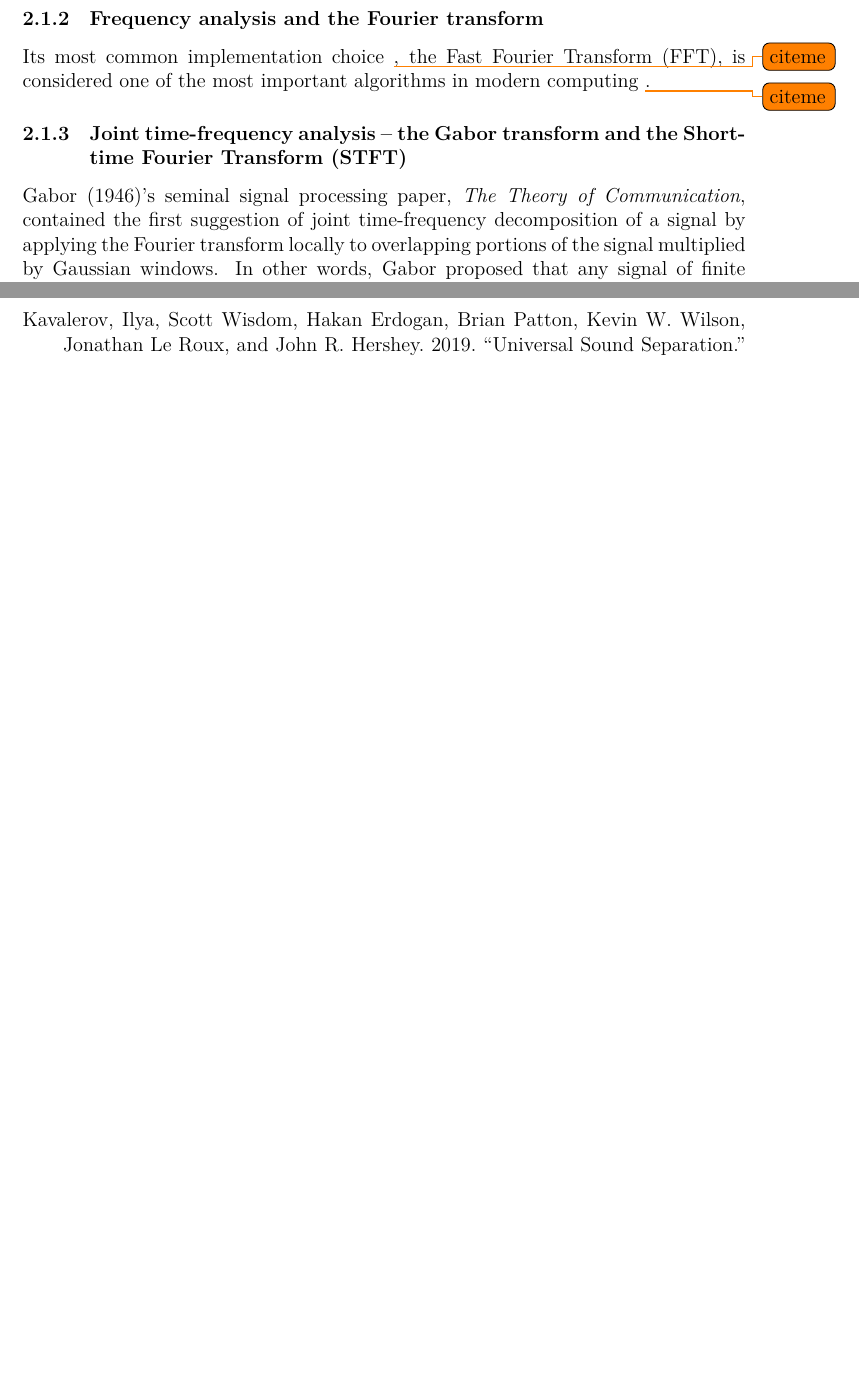
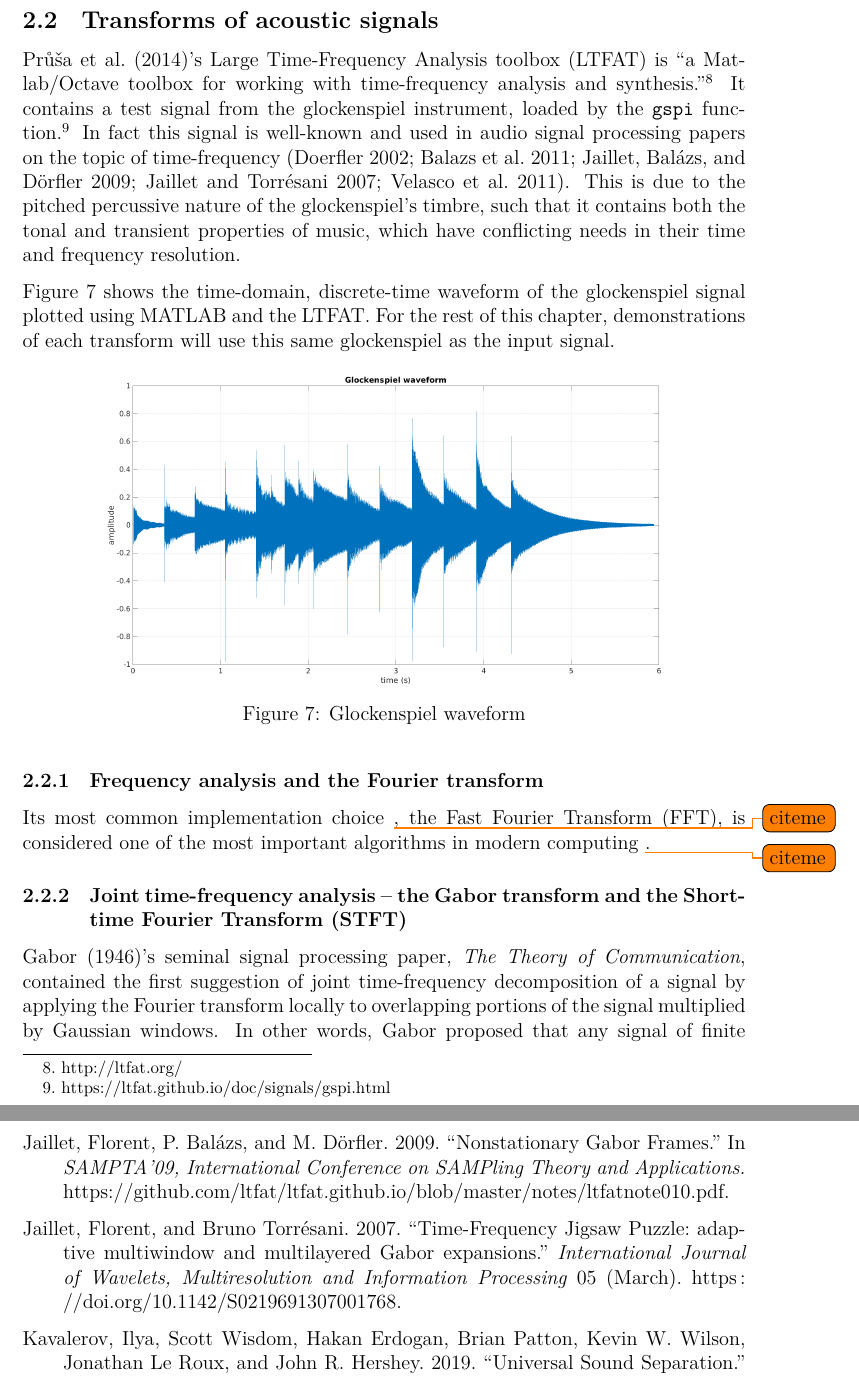
Before and after one commit to sevagh/xumx_slicq_extra, a LaTeX paper (latex/report.tex, which reads latex/ch2_background.tex, latex/citations.bib): two parts of pages 13 and 36 of 40 before the commit and two parts of pages 13 and 37 of 41 after it, joined at a grey line, cut at the place of the change, the shorter picture padded with empty space. Compiled offline with XeLaTeX.

Commit message:
Add glockenspiel plot and explanation

```diff
--- a/latex/ch2_background.tex
+++ b/latex/ch2_background.tex
@@ -63,6 +60,19 @@ Second, the continuous amplitude needs to be quantized. Stated by \textcite[Chap
 
 \vfill
 \clearpage
+
+\subsection{Transforms of acoustic signals}
+
+\textcite{ltfat}'s Large Time-Frequency Analysis toolbox (LTFAT) is ``a Matlab/Octave toolbox for working with time-frequency analysis and synthesis.''\footnote{\url{http://ltfat.org/}} It contains a test signal from the glockenspiel instrument, loaded by the \Verb#gspi# function.\footnote{\url{https://ltfat.github.io/doc/signals/gspi.html}} In fact this signal is well-known and used in audio signal processing papers on the topic of time-frequency (\cite{doerflerphd, balazs, jaillet, tfjigsaw, invertiblecqt}). This is due to the pitched percussive nature of the glockenspiel's timbre, such that it contains both the tonal and transient properties of music, which have conflicting needs in their time and frequency resolution.
+
+Figure \ref{fig:glockwaveform} shows the time-domain, discrete-time waveform of the glockenspiel signal plotted using MATLAB and the LTFAT. For the rest of this chapter, demonstrations of each transform will use this same glockenspiel as the input signal.
+
+\begin{figure}[ht]
+	\centering
+	\includegraphics[height=6.5cm]{./images-gspi/gspi_time_domain.png}
+	\caption{Glockenspiel waveform}
+	\label{fig:glockwaveform}
+\end{figure}
 
 \subsubsection{Frequency analysis and the Fourier transform}
 
--- a/latex/citations.bib
+++ b/latex/citations.bib
@@ -912,3 +911,22 @@ url = {https://hal.inria.fr/hal-01472932/document}
   archivePrefix = {arXiv},
   eprint    = {1806.05791},
 }
+
+@inproceedings{jaillet,
+  title={Nonstationary Gabor Frames},
+  author={Florent Jaillet and P. Bal{\'a}zs and M. D{\"o}rfler},
+  year={2009},
+  booktitle={SAMPTA'09, International Conference on SAMPling Theory and Applications},
+  url={https://github.com/ltfat/ltfat.github.io/blob/master/notes/ltfatnote010.pdf},
+}
+
+@article{tfjigsaw,
+author = {Jaillet, Florent and Torrésani, Bruno},
+year = {2007},
+month = {03},
+pages = {},
+title = {Time-Frequency Jigsaw Puzzle: adaptive multiwindow and multilayered Gabor expansions},
+volume = {05},
+journal = {International Journal of Wavelets, Multiresolution and Information Processing},
+doi = {10.1142/S0219691307001768}
+}
--- a/latex/report.tex
+++ b/latex/report.tex
@@ -1,5 +1,4 @@
 \documentclass[letter,12pt,notitlepage]{article}
-\usepackage{xurl}
 \usepackage{subfiles}
 \usepackage[left=4cm, right=2.5cm, top=2.5cm, bottom=2.5cm]{geometry}
 \usepackage[shortlabels]{enumitem}
```
Also changed, not shown: latex/images-gspi/gspi_time_domain.png (added), latex/ch2_background.tex (5 more changed lines), latex/citations.bib (1 more changed lines), 1 other file.
